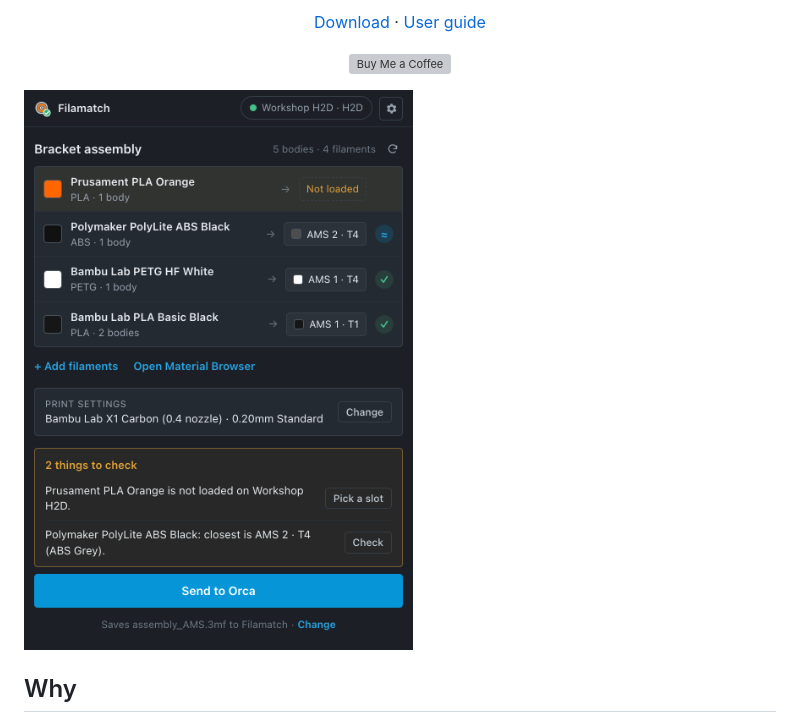
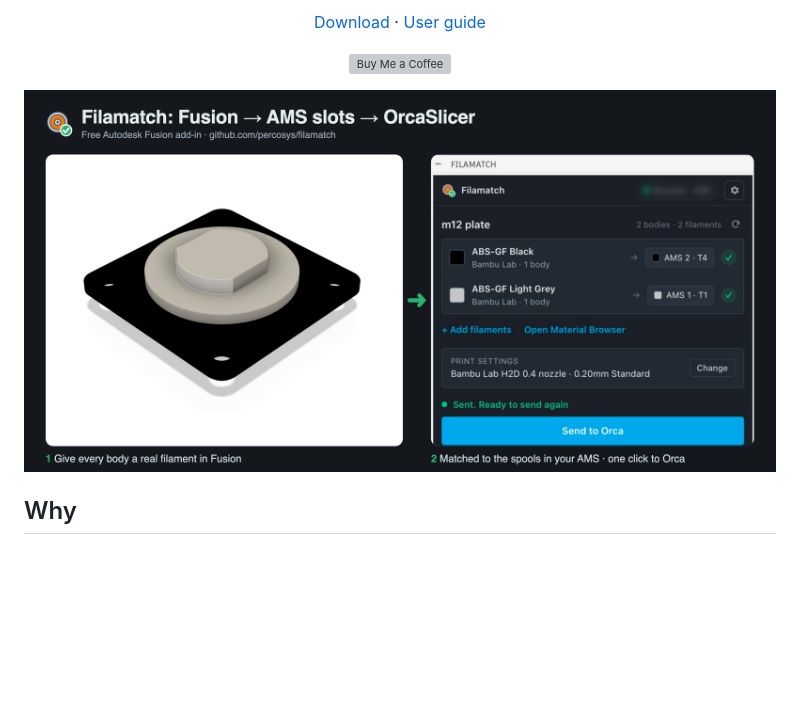
Before and after one commit to percosys/filamatch, a Markdown page: README.md, the part around the change. Rendered like a GitHub page; pictures changed too: docs/images/overview.png (added); blank space fills up the shorter version; grey boxes are pictures that could not be loaded.

Commit message:
Docs: Add the overview image to the README
Co-Authored-By: Claude Opus 5.5 <noreply@anthropic.com>

```diff
--- a/README.md
+++ b/README.md
@@ -18,7 +18,7 @@
   <a href="https://buymeacoffee.com/percosys"><img src="https://cdn.buymeacoffee.com/buttons/v2/default-yellow.png" alt="Buy Me a Coffee" height="40"></a>
 </p>
 
-![Filamatch in Fusion: the design's filaments matched to printer slots](docs/images/home.png)
+![A part with two filaments in Fusion, and the Filamatch palette matching each filament to an AMS slot with a Send to Orca button](docs/images/overview.png)
 
 ## Why
 
```
